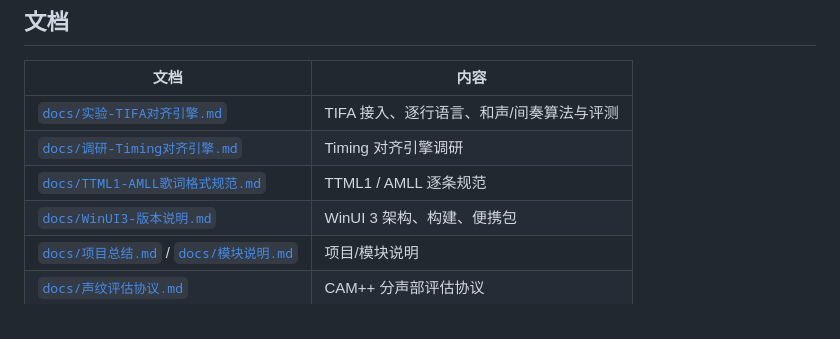
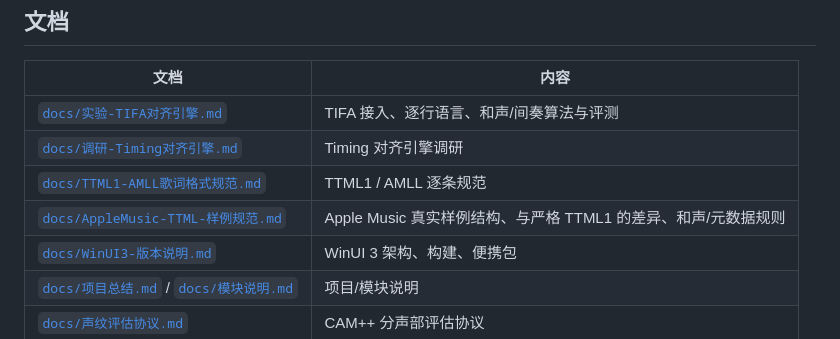
Before and after one commit to 6hdj/lrc-ttml, a Markdown page: README.md, the part around the change. GitHub-like rendering.

Commit message:
docs: 加入 Apple Music 样例格式文档链接

```diff
--- a/README.md
+++ b/README.md
@@ -197,6 +197,7 @@ WinUI 版通过本机 HTTP 调用 Python 后端；**算法与 Web 版是同一
 | [`docs/实验-TIFA对齐引擎.md`](docs/实验-TIFA对齐引擎.md) | TIFA 接入、逐行语言、和声/间奏算法与评测 |
 | [`docs/调研-Timing对齐引擎.md`](docs/调研-Timing对齐引擎.md) | Timing 对齐引擎调研 |
 | [`docs/TTML1-AMLL歌词格式规范.md`](docs/TTML1-AMLL歌词格式规范.md) | TTML1 / AMLL 逐条规范 |
+| [`docs/AppleMusic-TTML-样例规范.md`](docs/AppleMusic-TTML-样例规范.md) | Apple Music 真实样例结构、与严格 TTML1 的差异、和声/元数据规则 |
 | [`docs/WinUI3-版本说明.md`](docs/WinUI3-版本说明.md) | WinUI 3 架构、构建、便携包 |
 | [`docs/项目总结.md`](docs/项目总结.md) / [`docs/模块说明.md`](docs/模块说明.md) | 项目/模块说明 |
 | [`docs/声纹评估协议.md`](docs/声纹评估协议.md) | CAM++ 分声部评估协议 |
```
